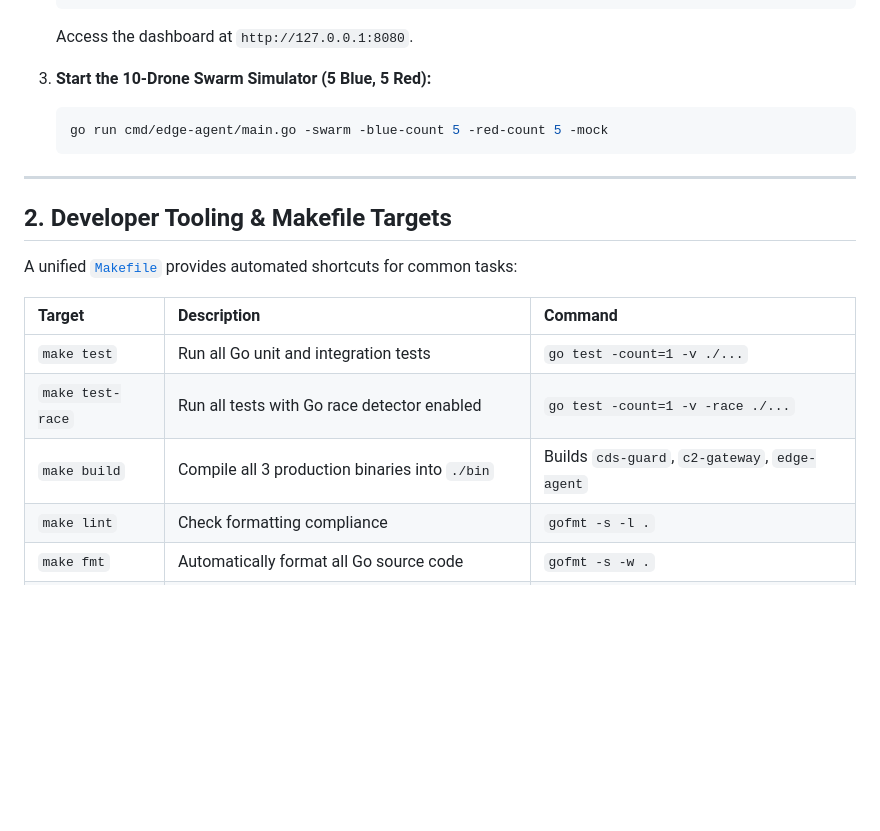
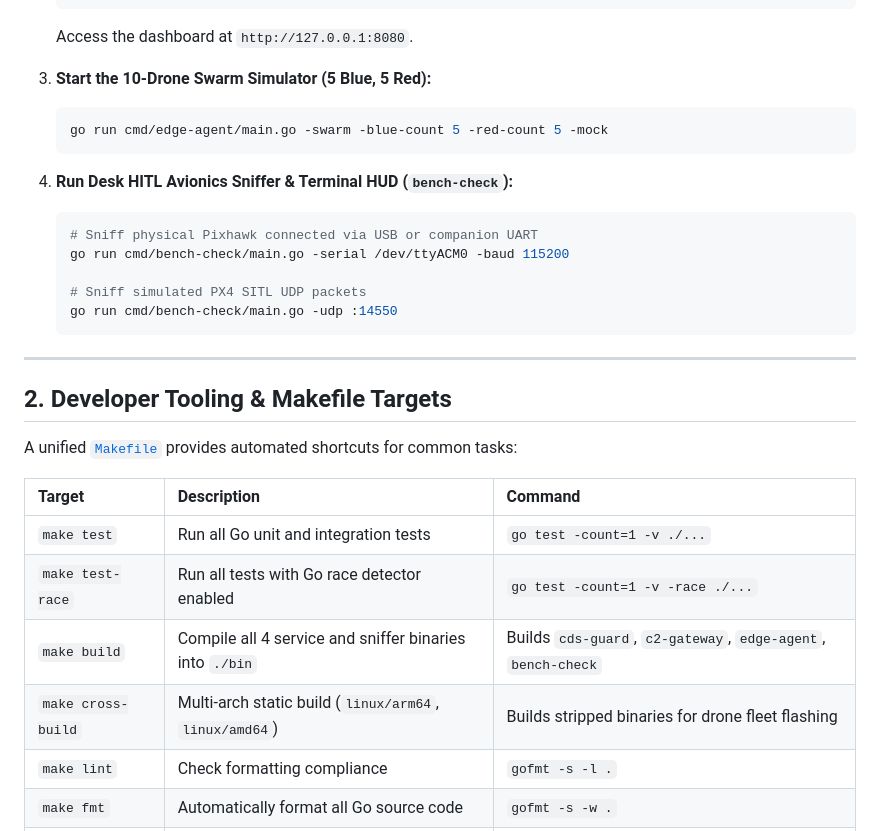
Before and after one commit to matteus8/blue-polar-bear, a Markdown page: docs/development.md, the part around the change. Drawn GitHub-style; blank space fills up the shorter version.

````diff
--- a/docs/development.md
+++ b/docs/development.md
@@ -46,6 +46,15 @@ Each component supports in-memory standalone mode without requiring a local Zeno
    go run cmd/edge-agent/main.go -swarm -blue-count 5 -red-count 5 -mock
    ```
 
+4. **Run Desk HITL Avionics Sniffer & Terminal HUD (`bench-check`):**
+   ```bash
+   # Sniff physical Pixhawk connected via USB or companion UART
+   go run cmd/bench-check/main.go -serial /dev/ttyACM0 -baud 115200
+
+   # Sniff simulated PX4 SITL UDP packets
+   go run cmd/bench-check/main.go -udp :14550
+   ```
+
 ---
 
 ## 2. Developer Tooling & Makefile Targets
@@ -56,7 +65,8 @@ A unified [`Makefile`](file:///Users/mcamacho/git-repos/edgeCompute/Makefile) pr
 | :--- | :--- | :--- |
 | `make test` | Run all Go unit and integration tests | `go test -count=1 -v ./...` |
 | `make test-race` | Run all tests with Go race detector enabled | `go test -count=1 -v -race ./...` |
-| `make build` | Compile all 3 production binaries into `./bin` | Builds `cds-guard`, `c2-gateway`, `edge-agent` |
+| `make build` | Compile all 4 service and sniffer binaries into `./bin` | Builds `cds-guard`, `c2-gateway`, `edge-agent`, `bench-check` |
+| `make cross-build` | Multi-arch static build (`linux/arm64`, `linux/amd64`) | Builds stripped binaries for drone fleet flashing |
 | `make lint` | Check formatting compliance | `gofmt -s -l .` |
 | `make fmt` | Automatically format all Go source code | `gofmt -s -w .` |
 | `make up` | Build & launch multi-container mesh in background | `docker compose up -d --build` |
````
Also changed, not shown: AGENTS.md (+12 -8 lines), docs/hardware-roadmap.md (+19 -0 lines).
